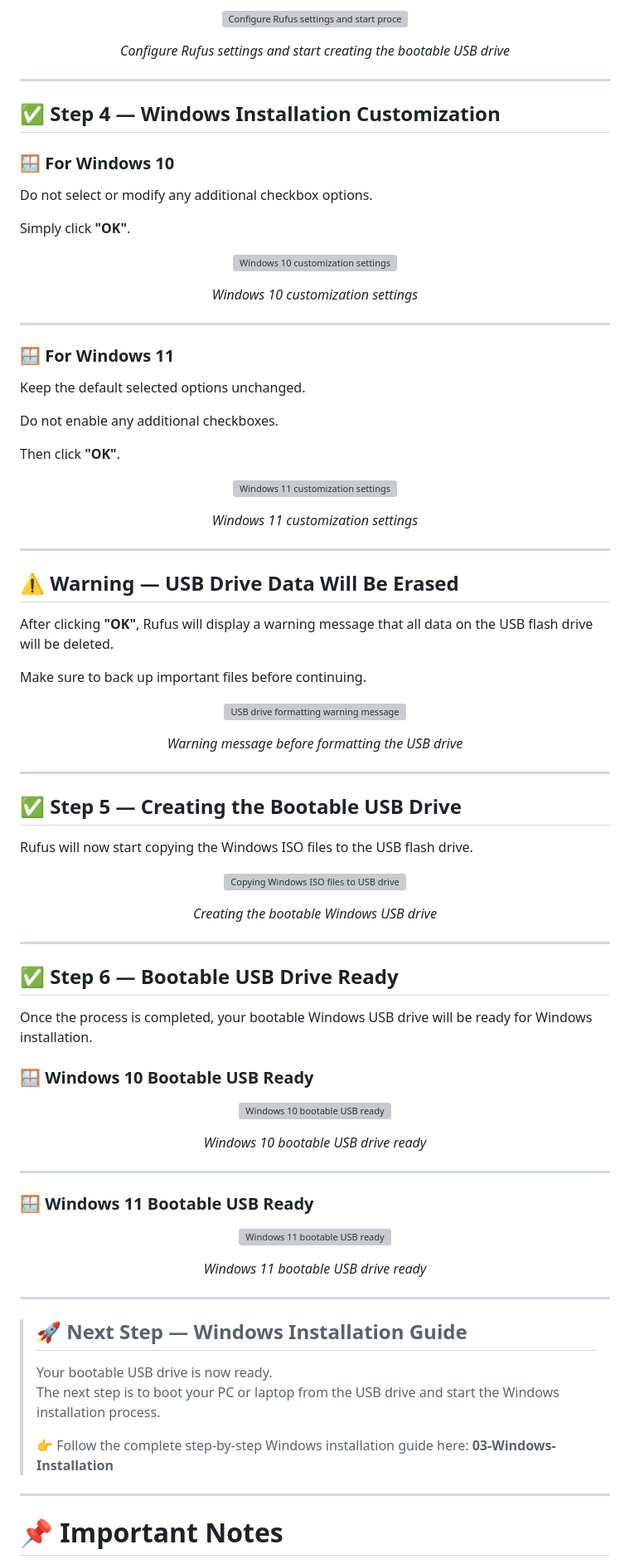
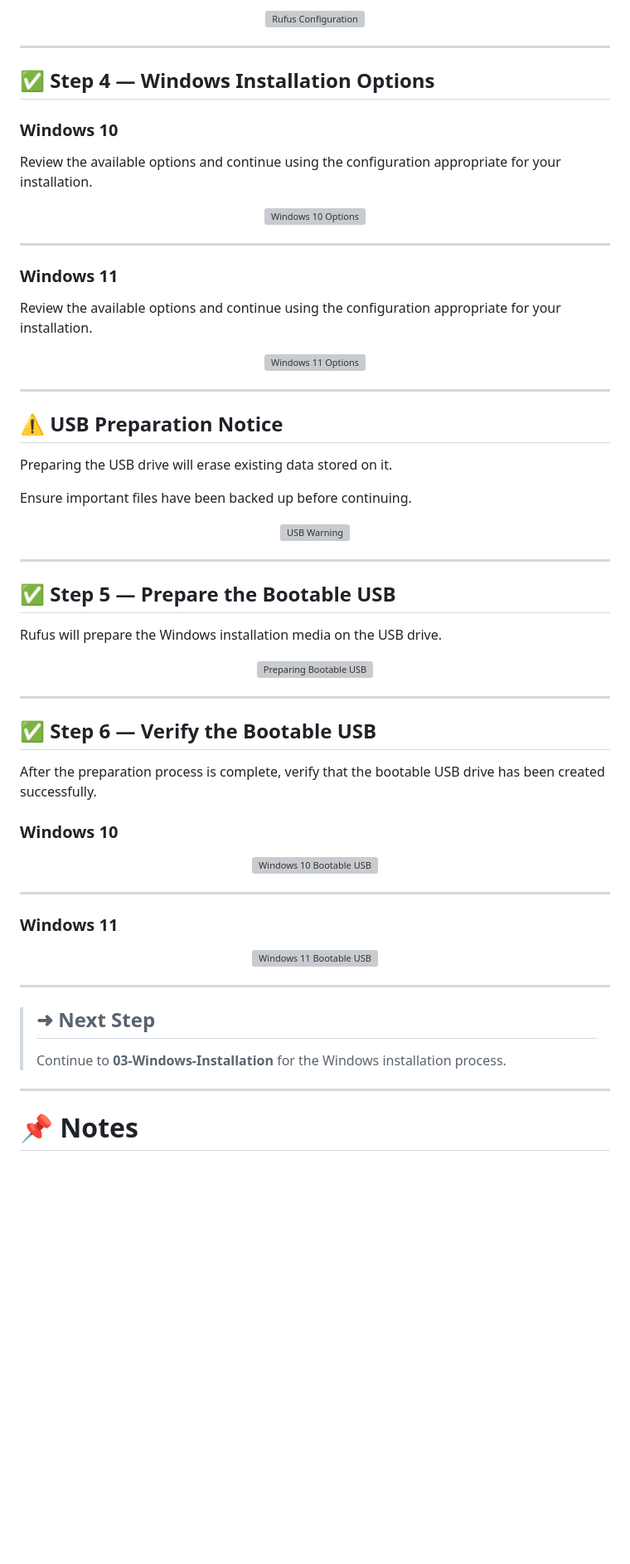
Before and after one commit to Shariar-Ahamed/Windows-Installation-Guide, a Markdown page: 02-Bootable-USB-Setup/README.md, the part around one of its changes. Shown at 83% size. GitHub-like rendering; blank space fills up the shorter version; grey boxes are pictures that could not be loaded.

```diff
--- a/02-Bootable-USB-Setup/README.md
+++ b/02-Bootable-USB-Setup/README.md
@@ -94,116 +83,79 @@ Carefully configure the following options before starting the process.
 
 <p align="center">
-  <img src="https://i.postimg.cc/7hZMdgxL/Rufus-4.png" alt="Configure Rufus settings and start process">
-</p>
-
-<p align="center">
-  <i>Configure Rufus settings and start creating the bootable USB drive</i>
+<img src="https://i.postimg.cc/7hZMdgxL/Rufus-4.png" alt="Rufus Configuration">
 </p>
 
 ---
 
-## ✅ Step 4 — Windows Installation Customization
+## ✅ Step 4 — Windows Installation Options
 
-### 🪟 For Windows 10
+### Windows 10
 
-Do not select or modify any additional checkbox options.
-
-Simply click **"OK"**.
+Review the available options and continue using the configuration appropriate for your installation.
 
 <p align="center">
-  <img src="https://i.postimg.cc/cHv01z1b/Rufus-5.png" alt="Windows 10 customization settings">
-</p>
-
-<p align="center">
-  <i>Windows 10 customization settings</i>
+<img src="https://i.postimg.cc/cHv01z1b/Rufus-5.png" alt="Windows 10 Options">
 </p>
 
 ---
 
-### 🪟 For Windows 11
+### Windows 11
 
-Keep the default selected options unchanged.
-
-Do not enable any additional checkboxes.
-
-Then click **"OK"**.
+Review the available options and continue using the configuration appropriate for your installation.
 
 <p align="center">
-  <img src="https://i.postimg.cc/5NK0J8m5/Rufus-9.png" alt="Windows 11 customization settings">
-</p>
-
-<p align="center">
-  <i>Windows 11 customization settings</i>
+<img src="https://i.postimg.cc/5NK0J8m5/Rufus-9.png" alt="Windows 11 Options">
 </p>
 
 ---
 
-## ⚠ Warning — USB Drive Data Will Be Erased
+## ⚠️ USB Preparation Notice
 
-After clicking **"OK"**, Rufus will display a warning message that all data on the USB flash drive will be deleted.
+Preparing the USB drive will erase existing data stored on it.
 
-Make sure to back up important files before continuing.
+Ensure important files have been backed up before continuing.
 
 <p align="center">
-  <img src="https://i.postimg.cc/X7GG12fJ/Rufus-6.png" alt="USB drive formatting warning message">
-</p>
-
-<p align="center">
-  <i>Warning message before formatting the USB drive</i>
+<img src="https://i.postimg.cc/X7GG12fJ/Rufus-6.png" alt="USB Warning">
 </p>
 
 ---
 
-## ✅ Step 5 — Creating the Bootable USB Drive
+## ✅ Step 5 — Prepare the Bootable USB
 
-Rufus will now start copying the Windows ISO files to the USB flash drive.
+Rufus will prepare the Windows installation media on the USB drive.
 
 <p align="center">
-  <img src="https://i.postimg.cc/SxGMcnLQ/Rufus-7.png" alt="Copying Windows ISO files to USB drive">
-</p>
-
-<p align="center">
-  <i>Creating the bootable Windows USB drive</i>
+<img src="https://i.postimg.cc/SxGMcnLQ/Rufus-7.png" alt="Preparing Bootable USB">
 </p>
 
 ---
 
-## ✅ Step 6 — Bootable USB Drive Ready
+## ✅ Step 6 — Verify the Bootable USB
 
-Once the process is completed, your bootable Windows USB drive will be ready for Windows installation.
+After the preparation process is complete, verify that the bootable USB drive has been created successfully.
 
-### 🪟 Windows 10 Bootable USB Ready
+### Windows 10
 
 <p align="center">
-  <img src="https://i.postimg.cc/4xYD9cRH/Rufus-8.png" alt="Windows 10 bootable USB ready">
-</p>
-
-<p align="center">
-  <i>Windows 10 bootable USB drive ready</i>
+<img src="https://i.postimg.cc/4xYD9cRH/Rufus-8.png" alt="Windows 10 Bootable USB">
 </p>
 
 ---
 
-### 🪟 Windows 11 Bootable USB Ready
+### Windows 11
 
 <p align="center">
-  <img src="https://i.postimg.cc/jSwCB68S/Screenshot-2026-05-20-213258.png" alt="Windows 11 bootable USB ready">
-</p>
-
-<p align="center">
-  <i>Windows 11 bootable USB drive ready</i>
+<img src="https://i.postimg.cc/jSwCB68S/Screenshot-2026-05-20-213258.png" alt="Windows 11 Bootable USB">
 </p>
 
 ---
 
-> ## 🚀 Next Step — Windows Installation Guide
+> ## ➜ Next Step
 >
-> Your bootable USB drive is now ready.
-> The next step is to boot your PC or laptop from the USB drive and start the Windows installation process.
->
-> 👉 Follow the complete step-by-step Windows installation guide here: **03-Windows-Installation**
+> Continue to **03-Windows-Installation** for the Windows installation process.
 
 ---
 
-# 📌 Important Notes
+# 📌 Notes
 
```
Also changed, not shown: other parts of 02-Bootable-USB-Setup/README.md (+41 -53 lines).
